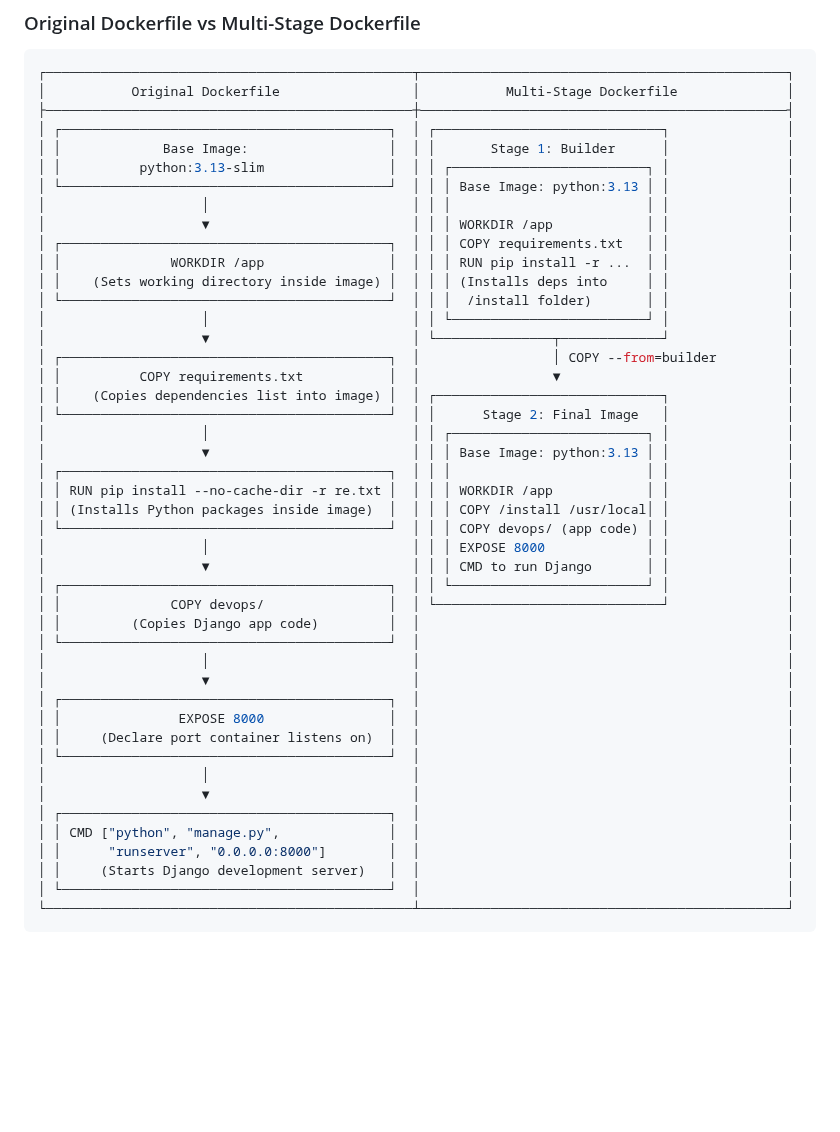
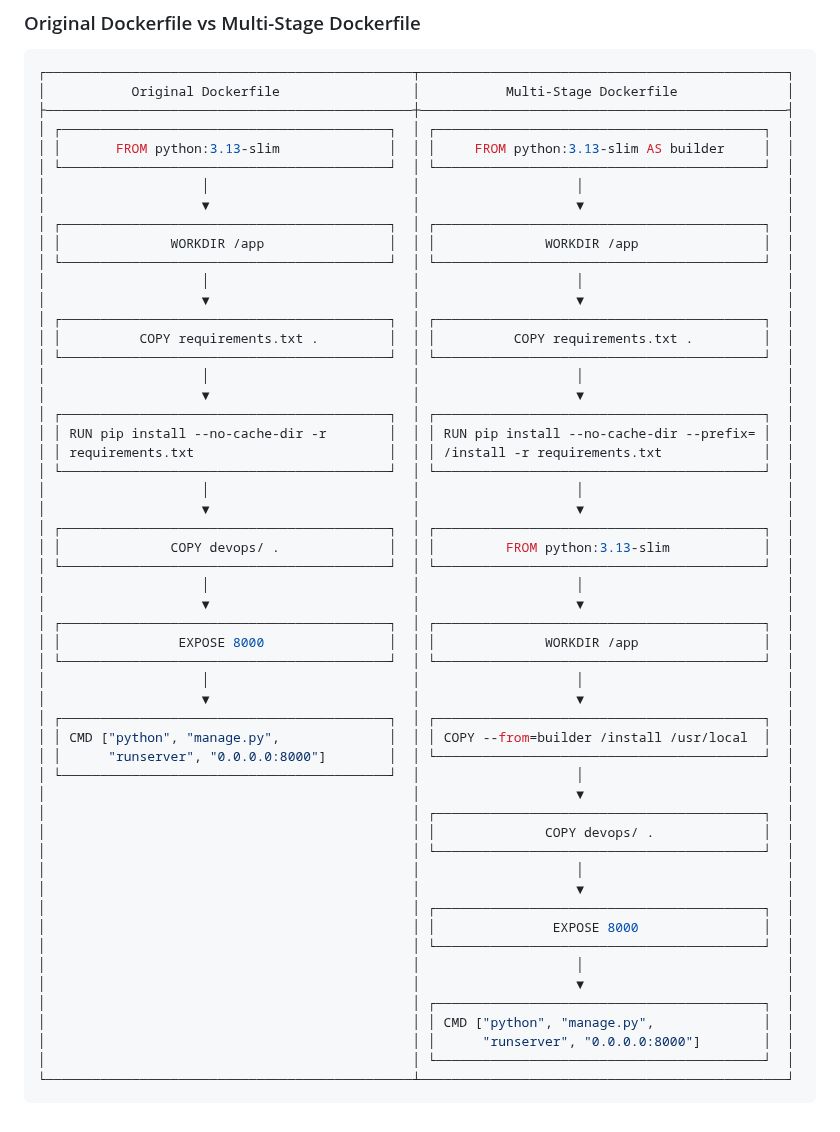
Before and after one commit to XasanAllOps/Docker, a Markdown page: docker-builds/README.md, the part around the change. Rendered like a GitHub page; blank space fills up the shorter version.

````diff
--- a/docker-builds/README.md
+++ b/docker-builds/README.md
@@ -10,46 +10,55 @@
 ┌───────────────────────────────────────────────┬───────────────────────────────────────────────┐
 │           Original Dockerfile                 │           Multi-Stage Dockerfile              │
 ├───────────────────────────────────────────────┼───────────────────────────────────────────────┤
-│ ┌──────────────────────────────────────────┐  │ ┌─────────────────────────────┐               │
-│ │             Base Image:                  │  │ │       Stage 1: Builder      │               │
-│ │          python:3.13-slim                │  │ │ ┌─────────────────────────┐ │               │
-│ └──────────────────────────────────────────┘  │ │ │ Base Image: python:3.13 │ │               │
-│                    │                          │ │ │                         │ │               │
-│                    ▼                          │ │ │ WORKDIR /app            │ │               │
-│ ┌──────────────────────────────────────────┐  │ │ │ COPY requirements.txt   │ │               │
-│ │              WORKDIR /app                │  │ │ │ RUN pip install -r ...  │ │               │
-│ │    (Sets working directory inside image) │  │ │ │ (Installs deps into     │ │               │
-│ └──────────────────────────────────────────┘  │ │ │  /install folder)       │ │               │
-│                    │                          │ │ └─────────────────────────┘ │               │
-│                    ▼                          │ └───────────────┬─────────────┘               │
-│ ┌──────────────────────────────────────────┐  │                 │ COPY --from=builder         │
-│ │          COPY requirements.txt           │  │                 ▼                             │
-│ │    (Copies dependencies list into image) │  │ ┌─────────────────────────────┐               │
-│ └──────────────────────────────────────────┘  │ │      Stage 2: Final Image   │               │
-│                    │                          │ │ ┌─────────────────────────┐ │               │
-│                    ▼                          │ │ │ Base Image: python:3.13 │ │               │
-│ ┌──────────────────────────────────────────┐  │ │ │                         │ │               │
-│ │ RUN pip install --no-cache-dir -r re.txt │  │ │ │ WORKDIR /app            │ │               │
-│ │ (Installs Python packages inside image)  │  │ │ │ COPY /install /usr/local│ │               │
-│ └──────────────────────────────────────────┘  │ │ │ COPY devops/ (app code) │ │               │
-│                    │                          │ │ │ EXPOSE 8000             │ │               │
-│                    ▼                          │ │ │ CMD to run Django       │ │               │
-│ ┌──────────────────────────────────────────┐  │ │ └─────────────────────────┘ │               │
-│ │              COPY devops/                │  │ └─────────────────────────────┘               │
-│ │         (Copies Django app code)         │  │                                               │
-│ └──────────────────────────────────────────┘  │                                               │
-│                    │                          │                                               │
-│                    ▼                          │                                               │
-│ ┌──────────────────────────────────────────┐  │                                               │
-│ │               EXPOSE 8000                │  │                                               │
-│ │     (Declare port container listens on)  │  │                                               │
-│ └──────────────────────────────────────────┘  │                                               │
-│                    │                          │                                               │
-│                    ▼                          │                                               │
-│ ┌──────────────────────────────────────────┐  │                                               │
-│ │ CMD ["python", "manage.py",              │  │                                               │
-│ │      "runserver", "0.0.0.0:8000"]        │  │                                               │
-│ │     (Starts Django development server)   │  │                                               │
-│ └──────────────────────────────────────────┘  │                                               │
+│ ┌──────────────────────────────────────────┐  │ ┌──────────────────────────────────────────┐  │
+│ │       FROM python:3.13-slim              │  │ │     FROM python:3.13-slim AS builder     │  │
+│ └──────────────────────────────────────────┘  │ └──────────────────────────────────────────┘  │
+│                    │                          │                    │                          │
+│                    ▼                          │                    ▼                          │
+│ ┌──────────────────────────────────────────┐  │ ┌──────────────────────────────────────────┐  │
+│ │              WORKDIR /app                │  │ │              WORKDIR /app                │  │
+│ └──────────────────────────────────────────┘  │ └──────────────────────────────────────────┘  │
+│                    │                          │                    │                          │
+│                    ▼                          │                    ▼                          │
+│ ┌──────────────────────────────────────────┐  │ ┌──────────────────────────────────────────┐  │
+│ │          COPY requirements.txt .         │  │ │          COPY requirements.txt .         │  │
+│ └──────────────────────────────────────────┘  │ └──────────────────────────────────────────┘  │
+│                    │                          │                    │                          │
+│                    ▼                          │                    ▼                          │
+│ ┌──────────────────────────────────────────┐  │ ┌──────────────────────────────────────────┐  │
+│ │ RUN pip install --no-cache-dir -r        │  │ │ RUN pip install --no-cache-dir --prefix= │  │
+│ │ requirements.txt                         │  │ │ /install -r requirements.txt             │  │
+│ └──────────────────────────────────────────┘  │ └──────────────────────────────────────────┘  │
+│                    │                          │                    │                          │
+│                    ▼                          │                    ▼                          │
+│ ┌──────────────────────────────────────────┐  │ ┌──────────────────────────────────────────┐  │
+│ │              COPY devops/ .              │  │ │         FROM python:3.13-slim            │  │
+│ └──────────────────────────────────────────┘  │ └──────────────────────────────────────────┘  │
+│                    │                          │                    │                          │
+│                    ▼                          │                    ▼                          │
+│ ┌──────────────────────────────────────────┐  │ ┌──────────────────────────────────────────┐  │
+│ │               EXPOSE 8000                │  │ │              WORKDIR /app                │  │
+│ └──────────────────────────────────────────┘  │ └──────────────────────────────────────────┘  │
+│                    │                          │                    │                          │
+│                    ▼                          │                    ▼                          │
+│ ┌──────────────────────────────────────────┐  │ ┌──────────────────────────────────────────┐  │
+│ │ CMD ["python", "manage.py",              │  │ │ COPY --from=builder /install /usr/local  │  │
+│ │      "runserver", "0.0.0.0:8000"]        │  │ └──────────────────────────────────────────┘  │
+│ └──────────────────────────────────────────┘  │                    │                          │
+│                                               │                    ▼                          │
+│                                               │ ┌──────────────────────────────────────────┐  │
+│                                               │ │              COPY devops/ .              │  │
+│                                               │ └──────────────────────────────────────────┘  │
+│                                               │                    │                          │
+│                                               │                    ▼                          │
+│                                               │ ┌──────────────────────────────────────────┐  │
+│                                               │ │               EXPOSE 8000                │  │
+│                                               │ └──────────────────────────────────────────┘  │
+│                                               │                    │                          │
+│                                               │                    ▼                          │
+│                                               │ ┌──────────────────────────────────────────┐  │
+│                                               │ │ CMD ["python", "manage.py",              │  │
+│                                               │ │      "runserver", "0.0.0.0:8000"]        │  │
+│                                               │ └──────────────────────────────────────────┘  │
 └───────────────────────────────────────────────┴───────────────────────────────────────────────┘
 ```
````
